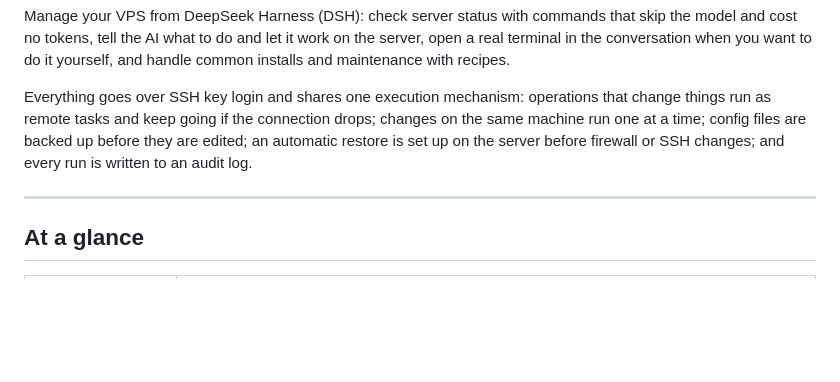
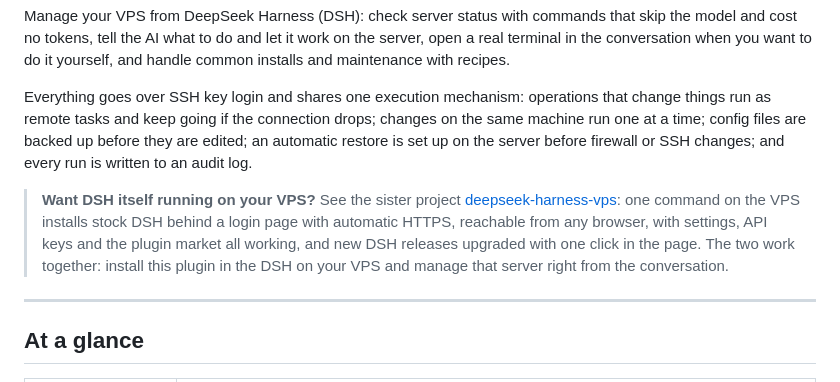
Before and after one commit to AIcivilization/dsh-vps-manager, a Markdown page: README.md, the part around the change. Drawn GitHub-style; blank space fills up the shorter version.

Commit message:
docs: README 加入姊妹项目 deepseek-harness-vps 的介绍
Co-Authored-By: Claude Opus 5.5 <noreply@anthropic.com>

```diff
--- a/README.md
+++ b/README.md
@@ -38,6 +38,8 @@ dsh plugin add dsh-vps-manager
 Manage your VPS from DeepSeek Harness (DSH): check server status with commands that skip the model and cost no tokens, tell the AI what to do and let it work on the server, open a real terminal in the conversation when you want to do it yourself, and handle common installs and maintenance with recipes.
 
 Everything goes over SSH key login and shares one execution mechanism: operations that change things run as remote tasks and keep going if the connection drops; changes on the same machine run one at a time; config files are backed up before they are edited; an automatic restore is set up on the server before firewall or SSH changes; and every run is written to an audit log.
+
+> **Want DSH itself running on your VPS?** See the sister project [deepseek-harness-vps](https://github.com/AIcivilization/deepseek-harness-vps): one command on the VPS installs stock DSH behind a login page with automatic HTTPS, reachable from any browser, with settings, API keys and the plugin market all working, and new DSH releases upgraded with one click in the page. The two work together: install this plugin in the DSH on your VPS and manage that server right from the conversation.
 
 ---
 
```
Also changed, not shown: README.zh-CN.md (+2 -0 lines).
